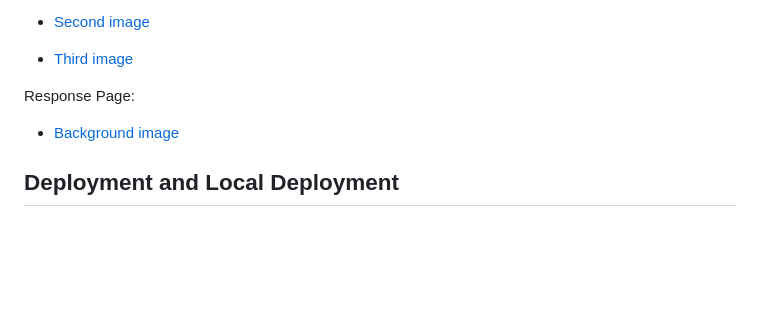
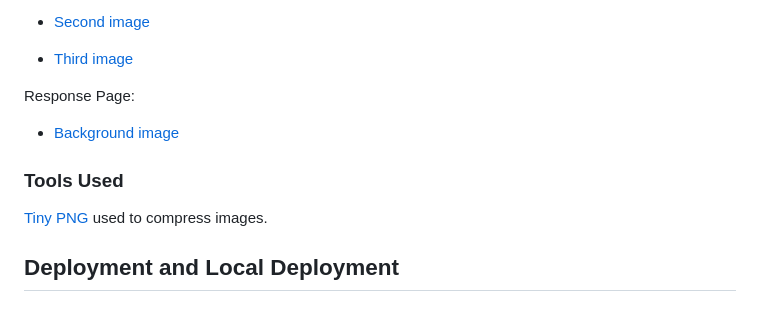
Before and after one commit to riipon1/living-sahara, a Markdown page: README.md, the part around the change. Drawn GitHub-style; blank space fills up the shorter version.

Commit message:
Update tools used link

```diff
--- a/README.md
+++ b/README.md
@@ -130,5 +130,9 @@ Response Page:
 
 * [Background image](https://www.pexels.com/photo/people-riding-camels-on-desert-9351229/)
 
+### Tools Used
+
+[Tiny PNG](https://tinypng.com/) used to compress images.
+
 ## Deployment and Local Deployment
 ## Deployment
```
